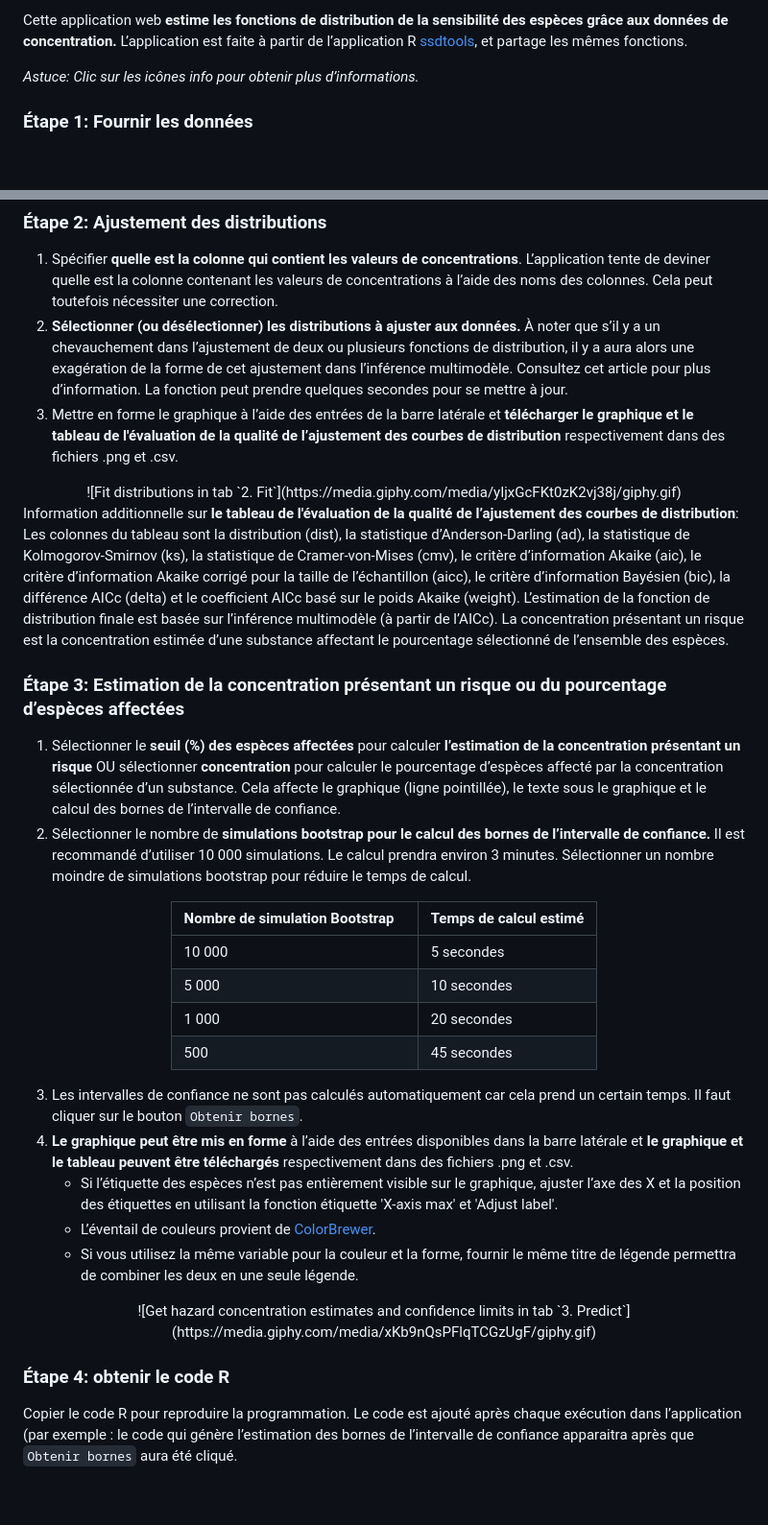
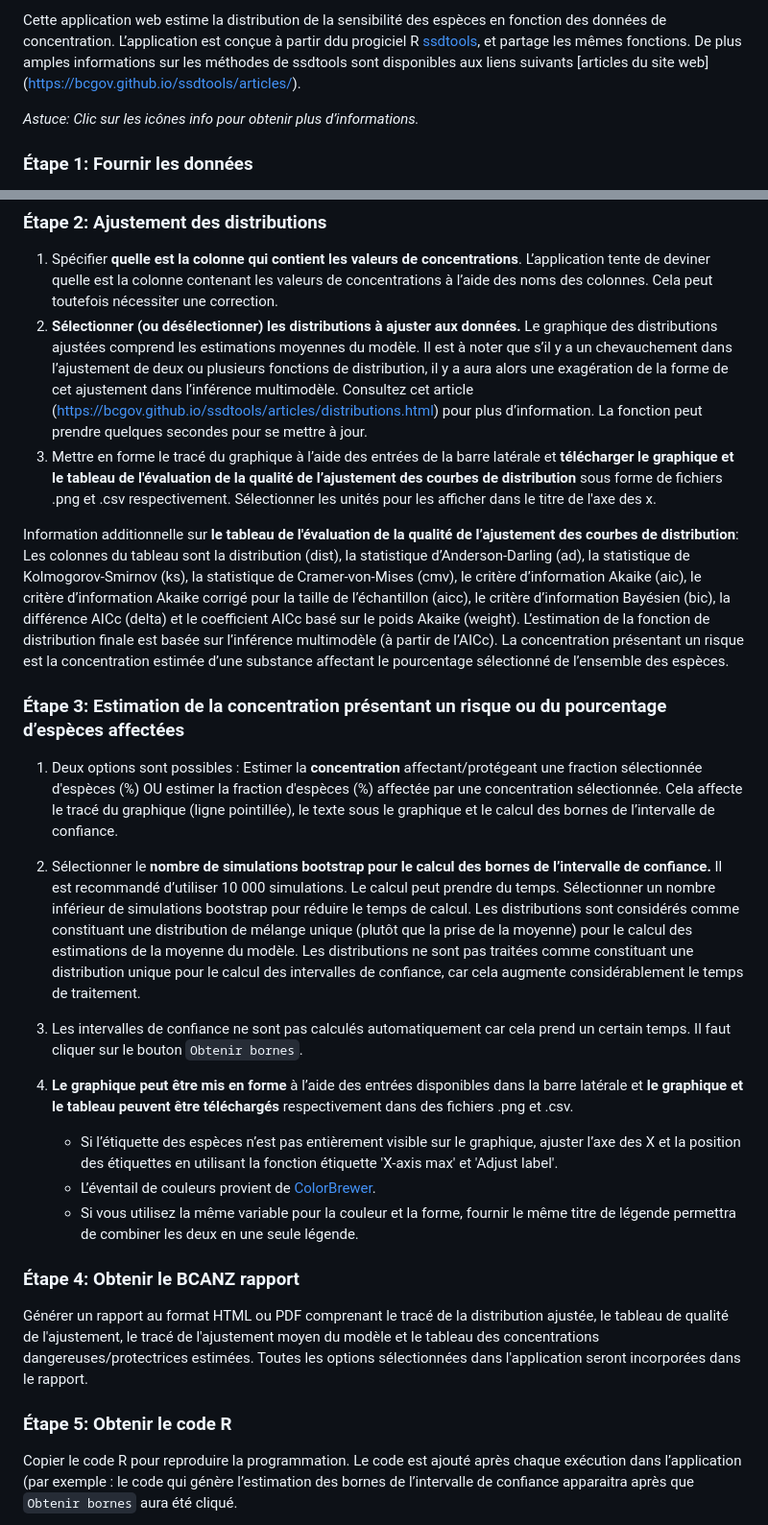
Before and after one commit to bcgov/shinyssdtools, a Markdown page: inst/extdata/user-fr.md, 2 parts joined by grey strips. Shown at 96% size. Rendered like a GitHub page; blank space fills up the shorter version.

Commit message:
update user guide translations

```diff
--- a/inst/extdata/user-fr.md
+++ b/inst/extdata/user-fr.md
@@ -1,4 +1,4 @@
-Cette application web **estime les fonctions de distribution de la sensibilité des espèces grâce aux données de concentration.** L’application est faite à partir de l’application R [ssdtools](https://github.com/bcgov/ssdtools), et partage les mêmes fonctions.
+Cette application web estime la distribution de la sensibilité des espèces en fonction des données de concentration. L’application est conçue à partir ddu progiciel R [ssdtools](https://github.com/bcgov/ssdtools), et partage les mêmes fonctions. De plus amples informations sur les méthodes de ssdtools sont disponibles aux liens suivants [articles du site web] (https://bcgov.github.io/ssdtools/articles/).
 
 *Astuce: Clic sur les icônes info pour obtenir plus d’informations.*
 
@@ -44,30 +40,16 @@ Enfin, visualiser les données fournies dans le tableau à droite de l'onglet.
 ### Étape 2: Ajustement des distributions
 
 1. Spécifier **quelle est la colonne qui contient les valeurs de concentrations**. L’application tente de deviner quelle est la colonne contenant les valeurs de concentrations à l’aide des noms des colonnes. Cela peut toutefois nécessiter une correction.
-2. **Sélectionner (ou désélectionner) les distributions à ajuster aux données.** À noter que s’il y a un chevauchement dans l’ajustement de deux ou plusieurs fonctions de distribution, il y a aura alors une exagération de la forme de cet ajustement dans l’inférence multimodèle. Consultez cet article pour plus d’information.  La fonction peut prendre quelques secondes pour se mettre à jour.
-3. Mettre en forme le graphique à l’aide des entrées de la barre latérale et **télécharger le graphique et le tableau de l'évaluation de la qualité de l’ajustement des courbes de distribution** respectivement dans des fichiers .png et .csv.
-
-<center>
-![Fit distributions in tab `2. Fit`](https://media.giphy.com/media/yIjxGcFKt0zK2vj38j/giphy.gif)
-</center>
+2. **Sélectionner (ou désélectionner) les distributions à ajuster aux données.** Le graphique des distributions ajustées comprend les estimations moyennes du modèle. Il est à noter que s’il y a un chevauchement dans l’ajustement de deux ou plusieurs fonctions de distribution, il y a aura alors une exagération de la forme de cet ajustement dans l’inférence multimodèle. Consultez cet article (https://bcgov.github.io/ssdtools/articles/distributions.html) pour plus d’information.  La fonction peut prendre quelques secondes pour se mettre à jour.
+3. Mettre en forme le tracé du graphique à l’aide des entrées de la barre latérale et **télécharger le graphique et le tableau de l'évaluation de la qualité de l’ajustement des courbes de distribution** sous forme de fichiers .png et .csv respectivement. Sélectionner les unités pour les afficher dans le titre de l'axe des x.
 
 Information additionnelle sur **le tableau de l'évaluation de la qualité de l’ajustement des courbes de distribution**:
 Les colonnes du tableau sont la distribution (dist), la statistique d’Anderson-Darling (ad), la statistique de Kolmogorov-Smirnov (ks), la statistique de Cramer-von-Mises (cmv), le critère d’information Akaike (aic), le critère d’information Akaike corrigé pour la taille de l’échantillon (aicc), le critère d’information Bayésien (bic), la différence AICc (delta) et le coefficient AICc basé sur le poids Akaike (weight). L’estimation de la fonction de distribution finale  est basée sur l’inférence multimodèle (à partir de l’AICc). La concentration présentant un risque est la concentration estimée d’une substance affectant le pourcentage sélectionné de l’ensemble des espèces.
 
 ### Étape 3: Estimation de la concentration présentant un risque ou du pourcentage d’espèces affectées
-1. Sélectionner le **seuil (%) des espèces affectées** pour calculer **l’estimation de la concentration présentant un risque** OU  sélectionner **concentration** pour calculer le pourcentage d’espèces affecté par la concentration sélectionnée d’un substance. Cela affecte le graphique (ligne pointillée), le texte sous le graphique et le calcul des bornes de l’intervalle de confiance.
-2. Sélectionner le nombre de **simulations bootstrap pour le calcul des bornes de l’intervalle de confiance.** Il est recommandé d’utiliser 10 000 simulations. Le calcul prendra environ 3 minutes.  Sélectionner un nombre moindre de simulations bootstrap pour réduire le temps de calcul.
+1. Deux options sont possibles : Estimer la **concentration** affectant/protégeant une fraction sélectionnée d'espèces (%) OU estimer la fraction d'espèces (%) affectée par une concentration sélectionnée. Cela affecte le tracé du graphique (ligne pointillée), le texte sous le graphique et le calcul des bornes de l’intervalle de confiance.
 
-<center>
-
-Nombre de simulation Bootstrap &nbsp;&nbsp; | Temps de calcul estimé
---- | ---
-10 000 &nbsp; | 5 secondes
-5 000 &nbsp;| 10 secondes
-1 000 &nbsp;| 20 secondes
-500 &nbsp;| 45 secondes
-
-</center>
+2. Sélectionner le **nombre de simulations bootstrap pour le calcul des bornes de l’intervalle de confiance.** Il est recommandé d’utiliser 10 000 simulations. Le calcul peut prendre du temps.  Sélectionner un nombre inférieur de simulations bootstrap pour réduire le temps de calcul. Les distributions sont considérés comme constituant une distribution de mélange unique (plutôt que la prise de la moyenne) pour le calcul des estimations de la moyenne du modèle. Les distributions ne sont pas traitées comme constituant une distribution unique pour le calcul des intervalles de confiance, car cela augmente considérablement le temps de traitement.
 
 3. Les intervalles de confiance ne sont pas calculés automatiquement car cela prend un certain temps. Il faut cliquer sur le bouton `Obtenir bornes`.
 4. **Le graphique peut être mis en forme** à l’aide des entrées disponibles dans la barre latérale et **le graphique et le tableau peuvent être téléchargés** respectivement dans des fichiers .png et .csv.
@@ -75,11 +57,10 @@ Nombre de simulation Bootstrap &nbsp;&nbsp; | Temps de calcul estimé
     - L’éventail de couleurs provient de [ColorBrewer](http://colorbrewer2.org/#type=sequential&scheme=BuGn&n=3).
     - Si vous utilisez la même variable pour la couleur et la forme, fournir le même titre de légende permettra de combiner les deux en une seule légende.
 
-<center>
-![Get hazard concentration estimates and confidence limits in tab `3. Predict`](https://media.giphy.com/media/xKb9nQsPFlqTCGzUgF/giphy.gif)
-</center>
+### Étape 4: Obtenir le BCANZ rapport
+Générer un rapport au format HTML ou PDF comprenant le tracé de la distribution ajustée, le tableau de qualité de l'ajustement, le tracé de l'ajustement moyen du modèle et le tableau des concentrations dangereuses/protectrices estimées. Toutes les options sélectionnées dans l'application seront incorporées dans le rapport.
 
-### Étape 4: obtenir le code R
+### Étape 5: Obtenir le code R
 
 Copier le code R pour reproduire la programmation. Le code est ajouté après chaque exécution dans l’application (par exemple : le code qui génère l’estimation des bornes de l’intervalle de confiance apparaitra après que `Obtenir bornes` aura été cliqué.
 
```
Also changed, not shown: other parts of inst/extdata/user-fr.md (+0 -8 lines), inst/extdata/user-en.md (+0 -1 lines).
